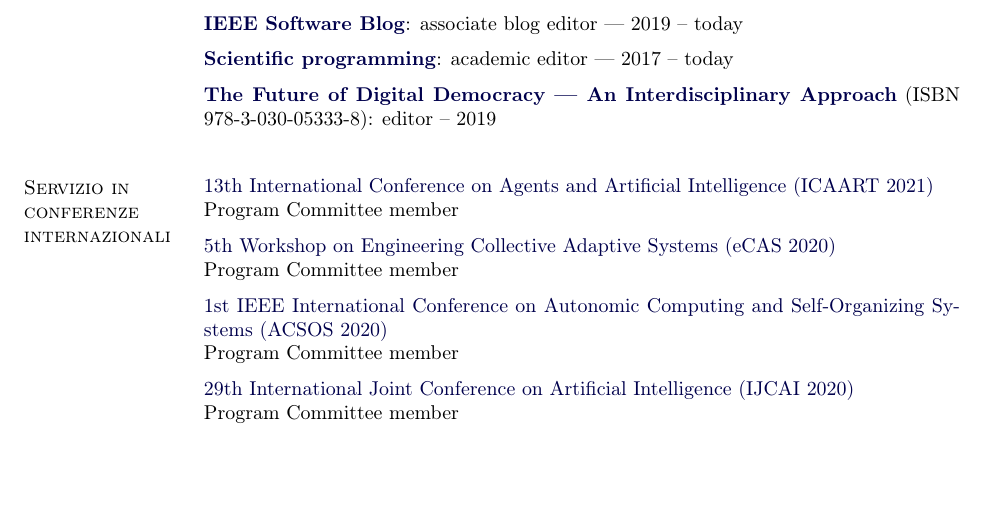
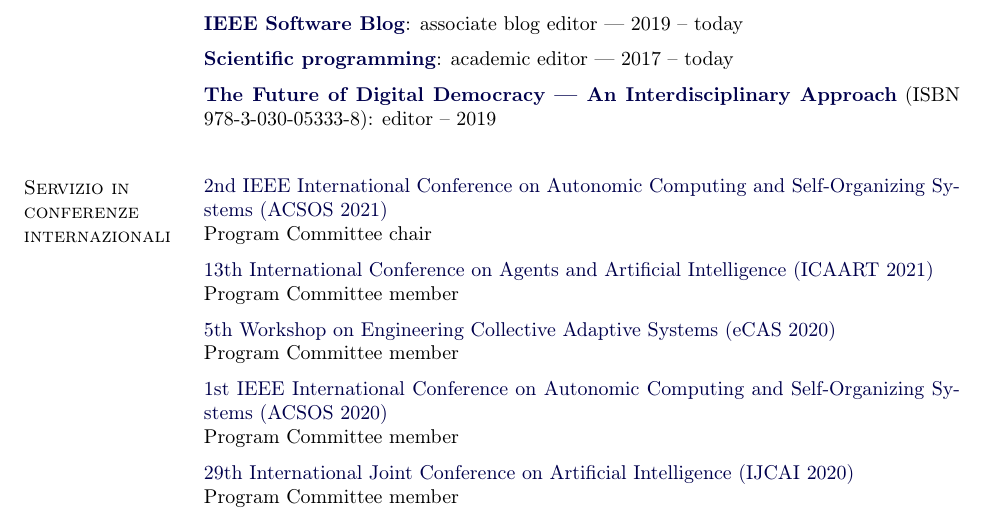
Before and after one commit to DanySK/Curriculum-Vitae, a LaTeX CV (curriculum-ita.tex, which reads service-conferences.tex): part of page 8 of 16, cut so that both start at the same text, the shorter picture padded with empty space. Compiled offline with pdfLaTeX.

Commit message:
Add ACSOS 2021 service

```diff
--- a/service-conferences.tex
+++ b/service-conferences.tex
@@ -1,4 +1,8 @@
 % !TEX root = curriculum.tex
+\halfblankline \\
+\href{https://conf.researchr.org/home/acsos-2021}{2nd IEEE International Conference on Autonomic Computing and Self-Organizing Systems
+(ACSOS 2021)}
+\\ Program Committee chair \\
 \halfblankline \\
 \href{http://www.icaart.org/?y=2021}{13th International Conference on Agents and Artificial Intelligence
 (ICAART 2021)}
```
